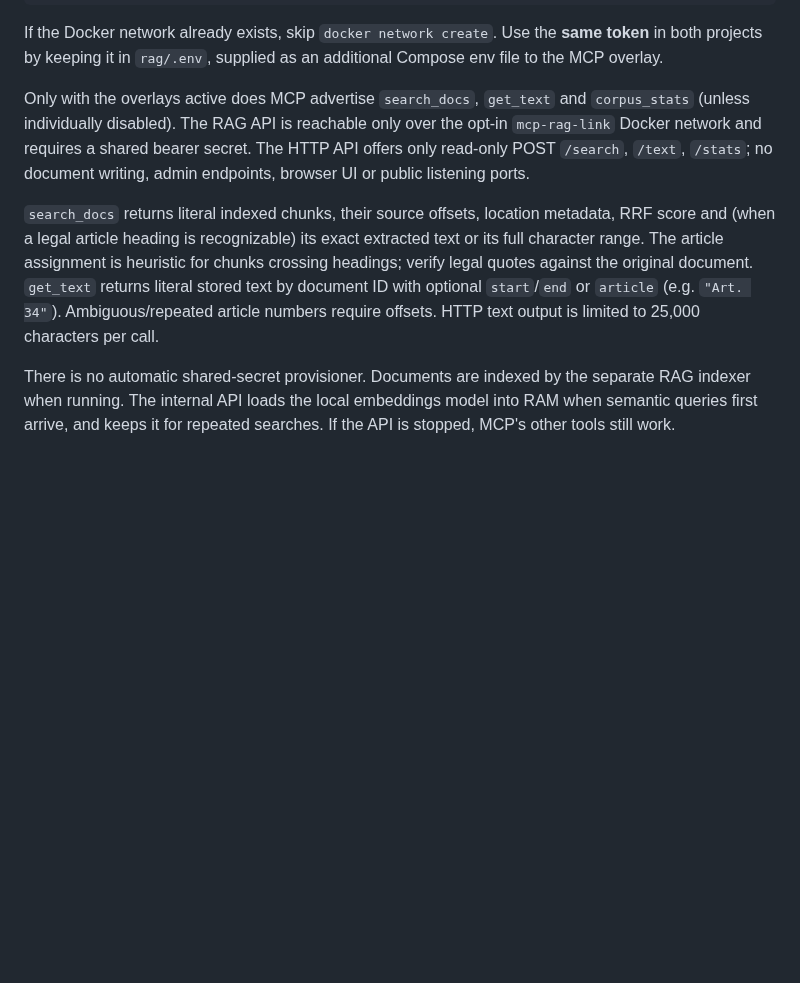
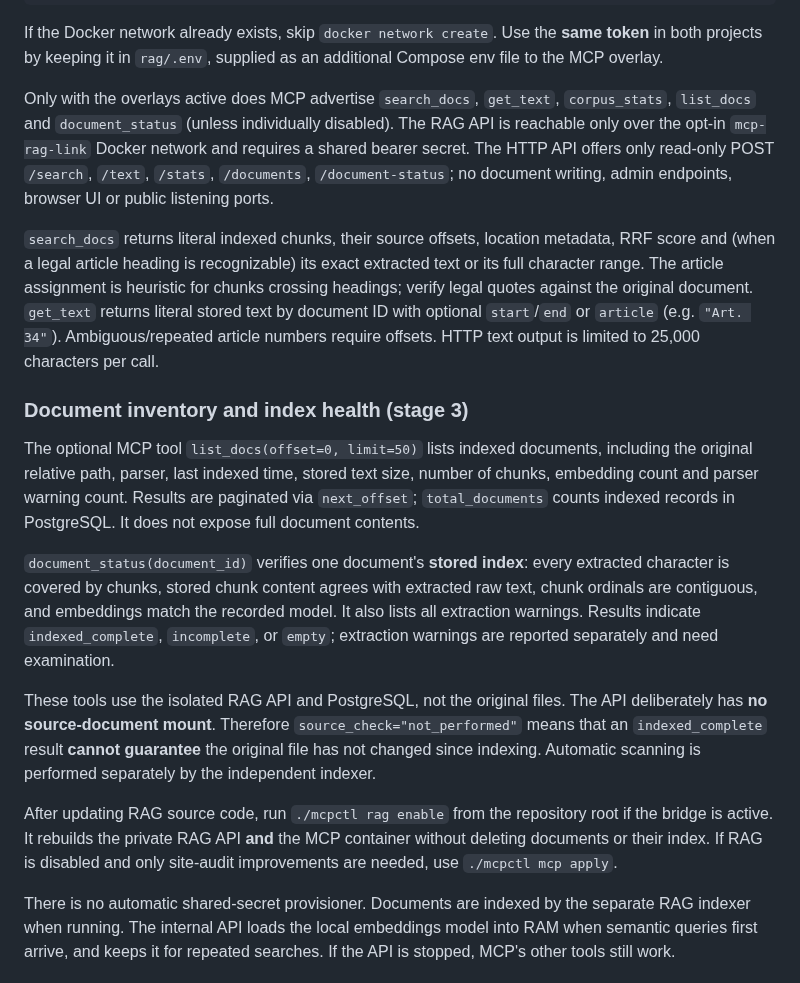
Before and after one commit to cristake007/mcp, a Markdown page: rag/README.md, the part around the change. Rendered like a GitHub page; blank space fills up the shorter version.

Commit message:
docs(rag): document inventory, health status and upgrade commands

```diff
--- a/rag/README.md
+++ b/rag/README.md
@@ -193,9 +193,11 @@ the **same token** in both projects by keeping it in `rag/.env`, supplied
 as an additional Compose env file to the MCP overlay.
 
 Only with the overlays active does MCP advertise `search_docs`,
-`get_text` and `corpus_stats` (unless individually disabled). The RAG API is reachable only over the opt-in
+`get_text`, `corpus_stats`, `list_docs` and `document_status`
+(unless individually disabled). The RAG API is reachable only over the opt-in
 `mcp-rag-link` Docker network and requires a shared bearer secret.
-The HTTP API offers only read-only POST `/search`, `/text`, `/stats`; no document
+The HTTP API offers only read-only POST `/search`, `/text`, `/stats`,
+`/documents`, `/document-status`; no document
 writing, admin endpoints, browser UI or public listening ports.
 
 `search_docs` returns literal indexed chunks, their source offsets,
@@ -206,6 +208,32 @@ legal quotes against the original document. `get_text` returns literal
 stored text by document ID with optional `start`/`end` or `article`
 (e.g. `"Art. 34"`). Ambiguous/repeated article numbers require offsets.
 HTTP text output is limited to 25,000 characters per call.
+
+### Document inventory and index health (stage 3)
+
+The optional MCP tool `list_docs(offset=0, limit=50)` lists indexed
+documents, including the original relative path, parser, last indexed time,
+stored text size, number of chunks, embedding count and parser warning count.
+Results are paginated via `next_offset`; `total_documents` counts indexed
+records in PostgreSQL. It does not expose full document contents.
+
+`document_status(document_id)` verifies one document's **stored index**:
+every extracted character is covered by chunks, stored chunk content agrees
+with extracted raw text, chunk ordinals are contiguous, and embeddings match
+the recorded model. It also lists all extraction warnings. Results indicate
+`indexed_complete`, `incomplete`, or `empty`; extraction warnings are
+reported separately and need examination.
+
+These tools use the isolated RAG API and PostgreSQL, not the original files.
+The API deliberately has **no source-document mount**. Therefore
+`source_check="not_performed"` means that an `indexed_complete` result
+**cannot guarantee** the original file has not changed since indexing.
+Automatic scanning is performed separately by the independent indexer.
+
+After updating RAG source code, run `./mcpctl rag enable` from the repository
+root if the bridge is active. It rebuilds the private RAG API **and** the MCP
+container without deleting documents or their index. If RAG is disabled and
+only site-audit improvements are needed, use `./mcpctl mcp apply`.
 
 There is no automatic shared-secret provisioner. Documents are indexed
 by the separate RAG indexer when running. The internal API loads the local
```
